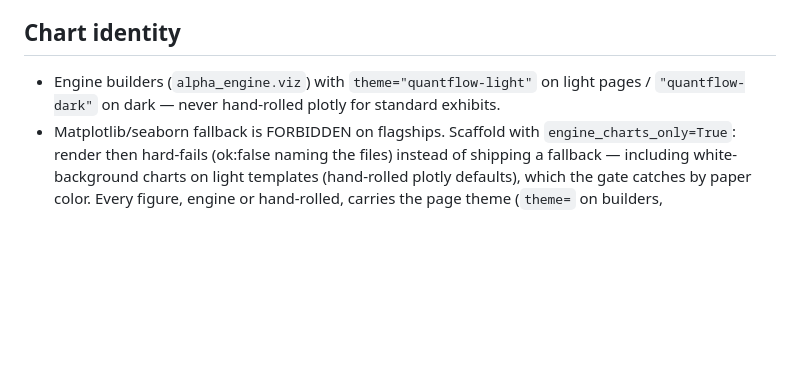
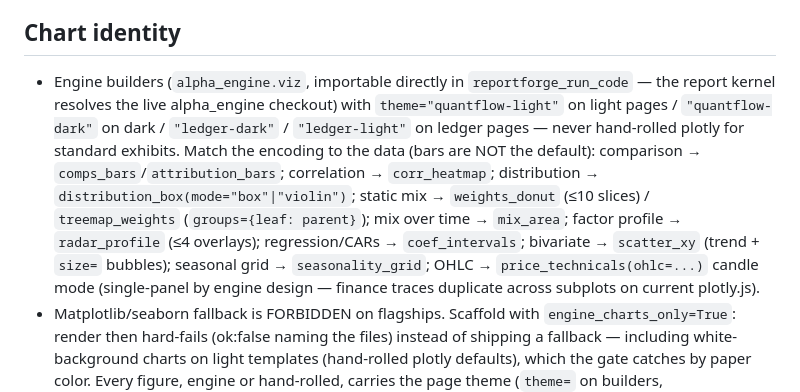
Before and after one commit to Kizo07/report-forge, a Markdown page: docs/flagship-rules.md, the part around the change. Drawn GitHub-style; blank space fills up the shorter version.

Commit message:
flagship-rules: Phase-1 builder map + live alpha_engine import path

```diff
--- a/docs/flagship-rules.md
+++ b/docs/flagship-rules.md
@@ -56,9 +56,21 @@ this file is the committed mirror so a fresh checkout reproduces them.
 
 ## Chart identity
 
-- Engine builders (`alpha_engine.viz`) with `theme="quantflow-light"` on
-  light pages / `"quantflow-dark"` on dark — never hand-rolled plotly for
-  standard exhibits.
+- Engine builders (`alpha_engine.viz`, importable directly in
+  `reportforge_run_code` — the report kernel resolves the live
+  alpha_engine checkout) with `theme="quantflow-light"` on
+  light pages / `"quantflow-dark"` on dark / `"ledger-dark"` /
+  `"ledger-light"` on ledger pages — never hand-rolled plotly for
+  standard exhibits. Match the encoding to the data (bars are NOT the
+  default): comparison → `comps_bars`/`attribution_bars`; correlation →
+  `corr_heatmap`; distribution → `distribution_box(mode="box"|"violin")`;
+  static mix → `weights_donut` (≤10 slices) / `treemap_weights`
+  (`groups={leaf: parent}`); mix over time → `mix_area`; factor profile
+  → `radar_profile` (≤4 overlays); regression/CARs → `coef_intervals`;
+  bivariate → `scatter_xy` (trend + `size=` bubbles); seasonal grid →
+  `seasonality_grid`; OHLC → `price_technicals(ohlc=...)` candle mode
+  (single-panel by engine design — finance traces duplicate across
+  subplots on current plotly.js).
 - Matplotlib/seaborn fallback is FORBIDDEN on flagships. Scaffold with
   `engine_charts_only=True`: render then hard-fails (ok:false naming the
   files) instead of shipping a fallback — including white-background
```
